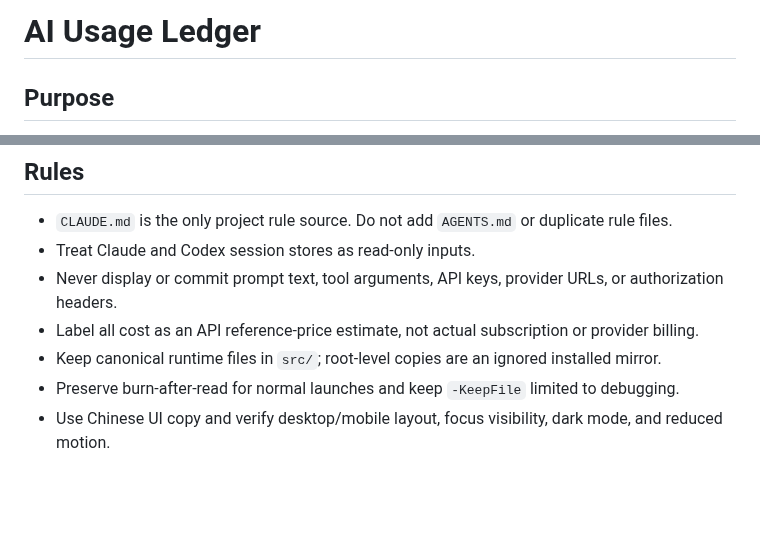
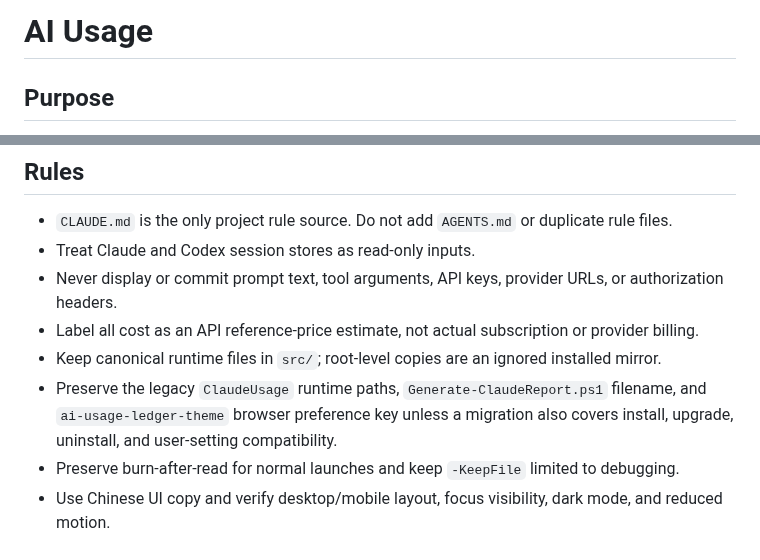
Before and after one commit to AquariusCZ/ccusage-dashboard, a Markdown page: CLAUDE.md, 2 parts joined by grey strips. Drawn GitHub-style; blank space fills up the shorter version.

```diff
--- a/CLAUDE.md
+++ b/CLAUDE.md
@@ -1,4 +1,4 @@
-# AI Usage Ledger
+# AI Usage
 
 ## Purpose
 
@@ -24,5 +24,6 @@ This personal Windows utility creates a local, disposable Claude Code and OpenAI
 - Never display or commit prompt text, tool arguments, API keys, provider URLs, or authorization headers.
 - Label all cost as an API reference-price estimate, not actual subscription or provider billing.
 - Keep canonical runtime files in `src/`; root-level copies are an ignored installed mirror.
+- Preserve the legacy `ClaudeUsage` runtime paths, `Generate-ClaudeReport.ps1` filename, and `ai-usage-ledger-theme` browser preference key unless a migration also covers install, upgrade, uninstall, and user-setting compatibility.
 - Preserve burn-after-read for normal launches and keep `-KeepFile` limited to debugging.
 - Use Chinese UI copy and verify desktop/mobile layout, focus visibility, dark mode, and reduced motion.
```
Also changed, not shown: README.md (+7 -5 lines), docs/ARCHITECTURE.md (+6 -2 lines), docs/dashboard.png, docs/mobile.png, 5 other files.
